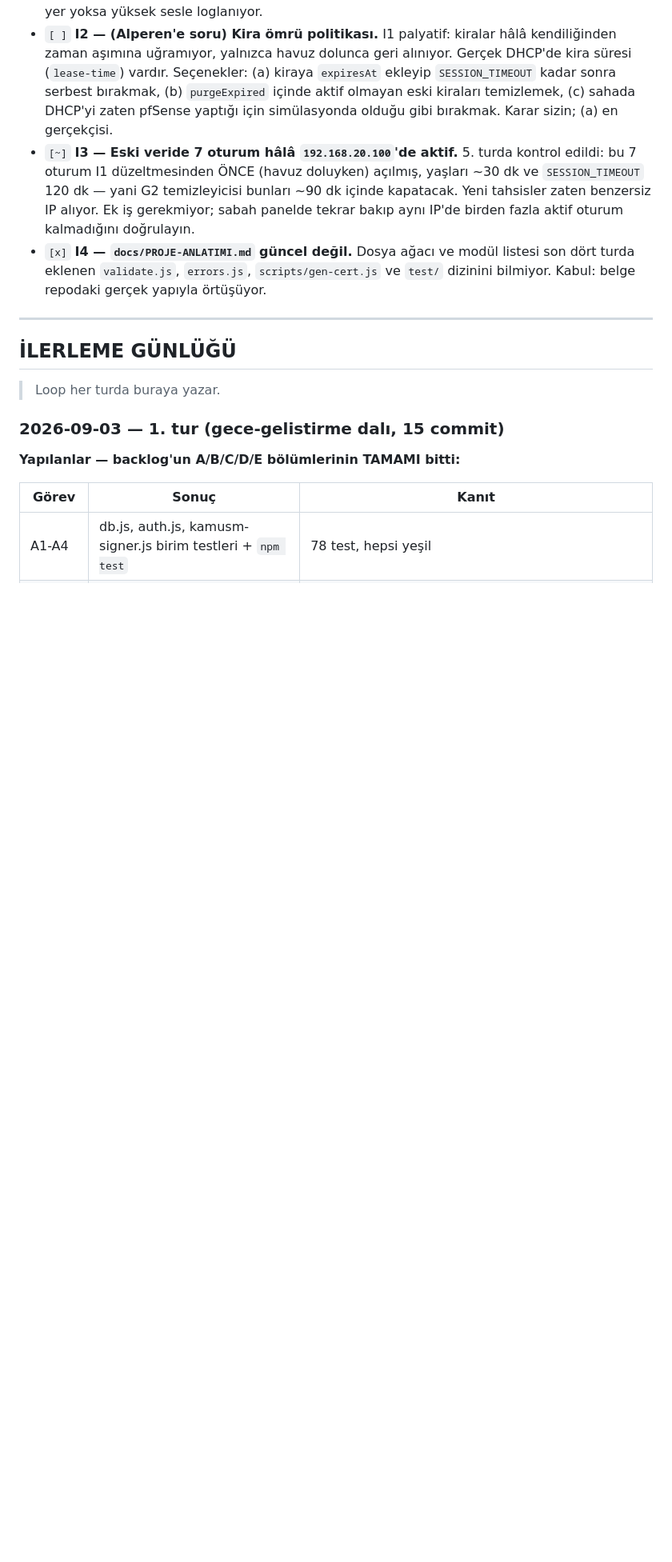
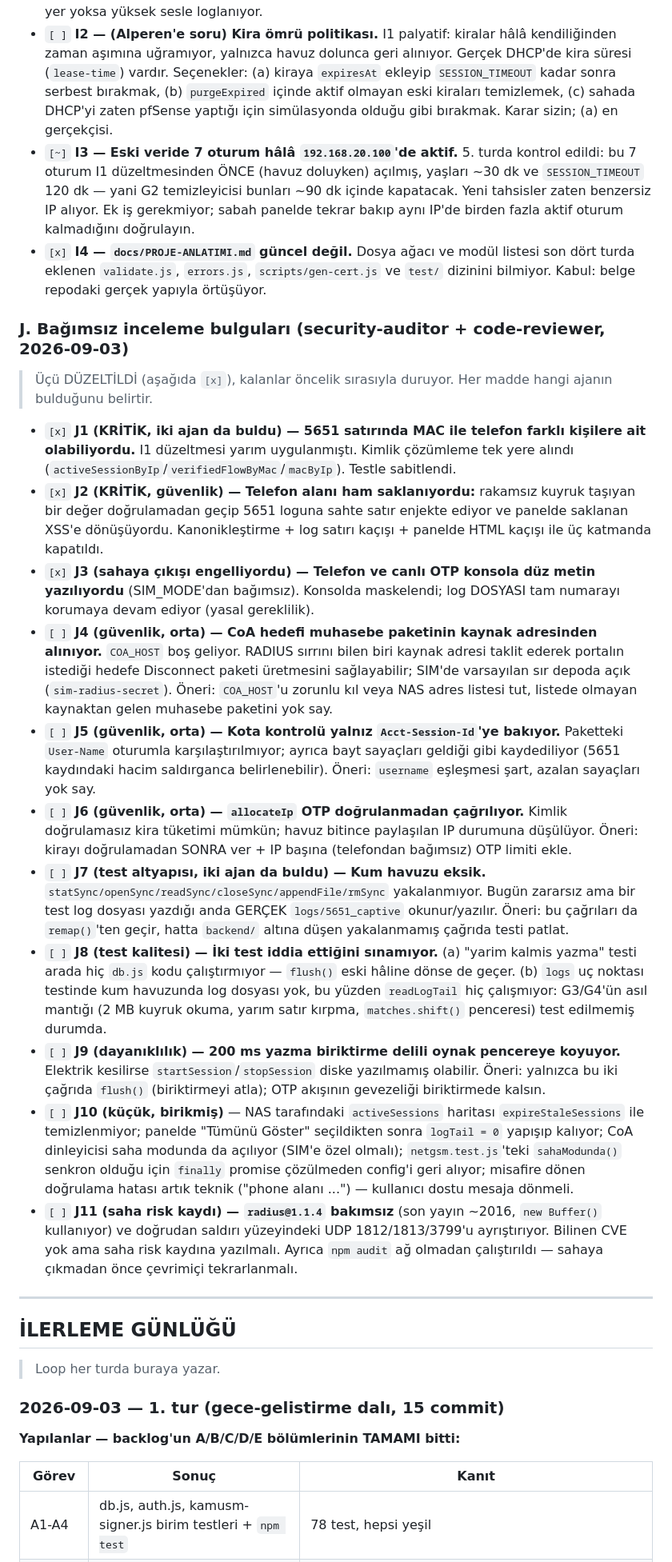
Before and after one commit to alperenks/wifi-system, a Markdown page: docs/GECE-LOOP.md, the part around one of its changes. Shown at 80% size. Rendered like a GitHub page; blank space fills up the shorter version.

Commit message:
Doc: record the review findings and what was fixed
Section J lists all findings from the security-auditor and code-reviewer runs:
J1-J3 fixed today (evidence-line identity mismatch, phone-field injection/XSS,
phone and OTP in the console), J4-J11 left open and prioritised, with J4-J6
marked as go-live blockers. The closing report no longer says the reviews never
ran.

```diff
--- a/docs/GECE-LOOP.md
+++ b/docs/GECE-LOOP.md
@@ -220,6 +220,58 @@ Bu dosyanın en altındaki **## İLERLEME GÜNLÜĞÜ**'ne 2-4 satır ekle:
   son dört turda eklenen `validate.js`, `errors.js`, `scripts/gen-cert.js` ve `test/`
   dizinini bilmiyor. Kabul: belge repodaki gerçek yapıyla örtüşüyor.
 
+### J. Bağımsız inceleme bulguları (security-auditor + code-reviewer, 2026-09-03)
+
+> Üçü DÜZELTİLDİ (aşağıda `[x]`), kalanlar öncelik sırasıyla duruyor.
+> Her madde hangi ajanın bulduğunu belirtir.
+
+- `[x]` **J1 (KRİTİK, iki ajan da buldu) — 5651 satırında MAC ile telefon farklı
+  kişilere ait olabiliyordu.** I1 düzeltmesi yarım uygulanmıştı. Kimlik çözümleme
+  tek yere alındı (`activeSessionByIp`/`verifiedFlowByMac`/`macByIp`). Testle sabitlendi.
+- `[x]` **J2 (KRİTİK, güvenlik) — Telefon alanı ham saklanıyordu:** rakamsız kuyruk
+  taşıyan bir değer doğrulamadan geçip 5651 loguna sahte satır enjekte ediyor ve
+  panelde saklanan XSS'e dönüşüyordu. Kanonikleştirme + log satırı kaçışı + panelde
+  HTML kaçışı ile üç katmanda kapatıldı.
+- `[x]` **J3 (sahaya çıkışı engelliyordu) — Telefon ve canlı OTP konsola düz metin
+  yazılıyordu** (SIM_MODE'dan bağımsız). Konsolda maskelendi; log DOSYASI tam numarayı
+  korumaya devam ediyor (yasal gereklilik).
+- `[ ]` **J4 (güvenlik, orta) — CoA hedefi muhasebe paketinin kaynak adresinden
+  alınıyor.** `COA_HOST` boş geliyor. RADIUS sırrını bilen biri kaynak adresi taklit
+  ederek portalın istediği hedefe Disconnect paketi üretmesini sağlayabilir; SIM'de
+  varsayılan sır depoda açık (`sim-radius-secret`). Öneri: `COA_HOST`'u zorunlu kıl
+  veya NAS adres listesi tut, listede olmayan kaynaktan gelen muhasebe paketini yok say.
+- `[ ]` **J5 (güvenlik, orta) — Kota kontrolü yalnız `Acct-Session-Id`'ye bakıyor.**
+  Paketteki `User-Name` oturumla karşılaştırılmıyor; ayrıca bayt sayaçları geldiği gibi
+  kaydediliyor (5651 kaydındaki hacim saldırganca belirlenebilir). Öneri: `username`
+  eşleşmesi şart, azalan sayaçları yok say.
+- `[ ]` **J6 (güvenlik, orta) — `allocateIp` OTP doğrulanmadan çağrılıyor.** Kimlik
+  doğrulamasız kira tüketimi mümkün; havuz bitince paylaşılan IP durumuna düşülüyor.
+  Öneri: kirayı doğrulamadan SONRA ver + IP başına (telefondan bağımsız) OTP limiti ekle.
+- `[ ]` **J7 (test altyapısı, iki ajan da buldu) — Kum havuzu eksik.**
+  `statSync/openSync/readSync/closeSync/appendFile/rmSync` yakalanmıyor. Bugün zararsız
+  ama bir test log dosyası yazdığı anda GERÇEK `logs/5651_captive` okunur/yazılır.
+  Öneri: bu çağrıları da `remap()`'ten geçir, hatta `backend/` altına düşen
+  yakalanmamış çağrıda testi patlat.
+- `[ ]` **J8 (test kalitesi) — İki test iddia ettiğini sınamıyor.**
+  (a) "yarim kalmis yazma" testi arada hiç `db.js` kodu çalıştırmıyor — `flush()` eski
+  hâline dönse de geçer. (b) `logs` uç noktası testinde kum havuzunda log dosyası yok,
+  bu yüzden `readLogTail` hiç çalışmıyor: G3/G4'ün asıl mantığı (2 MB kuyruk okuma,
+  yarım satır kırpma, `matches.shift()` penceresi) test edilmemiş durumda.
+- `[ ]` **J9 (dayanıklılık) — 200 ms yazma biriktirme delili oynak pencereye koyuyor.**
+  Elektrik kesilirse `startSession`/`stopSession` diske yazılmamış olabilir. Öneri:
+  yalnızca bu iki çağrıda `flush()` (biriktirmeyi atla); OTP akışının gevezeliği
+  biriktirmede kalsın.
+- `[ ]` **J10 (küçük, birikmiş)** — NAS tarafındaki `activeSessions` haritası
+  `expireStaleSessions` ile temizlenmiyor; panelde "Tümünü Göster" seçildikten sonra
+  `logTail = 0` yapışıp kalıyor; CoA dinleyicisi saha modunda da açılıyor (SIM'e özel
+  olmalı); `netgsm.test.js`'teki `sahaModunda()` senkron olduğu için `finally` promise
+  çözülmeden config'i geri alıyor; misafire dönen doğrulama hatası artık teknik
+  ("phone alanı ...") — kullanıcı dostu mesaja dönmeli.
+- `[ ]` **J11 (saha risk kaydı) — `radius@1.1.4` bakımsız** (son yayın ~2016,
+  `new Buffer()` kullanıyor) ve doğrudan saldırı yüzeyindeki UDP 1812/1813/3799'u
+  ayrıştırıyor. Bilinen CVE yok ama saha risk kaydına yazılmalı. Ayrıca `npm audit`
+  ağ olmadan çalıştırıldı — sahaya çıkmadan önce çevrimiçi tekrarlanmalı.
+
 ---
 
 ## İLERLEME GÜNLÜĞÜ
```
Also changed, not shown: other parts of docs/GECE-LOOP.md (+27 -5 lines).
